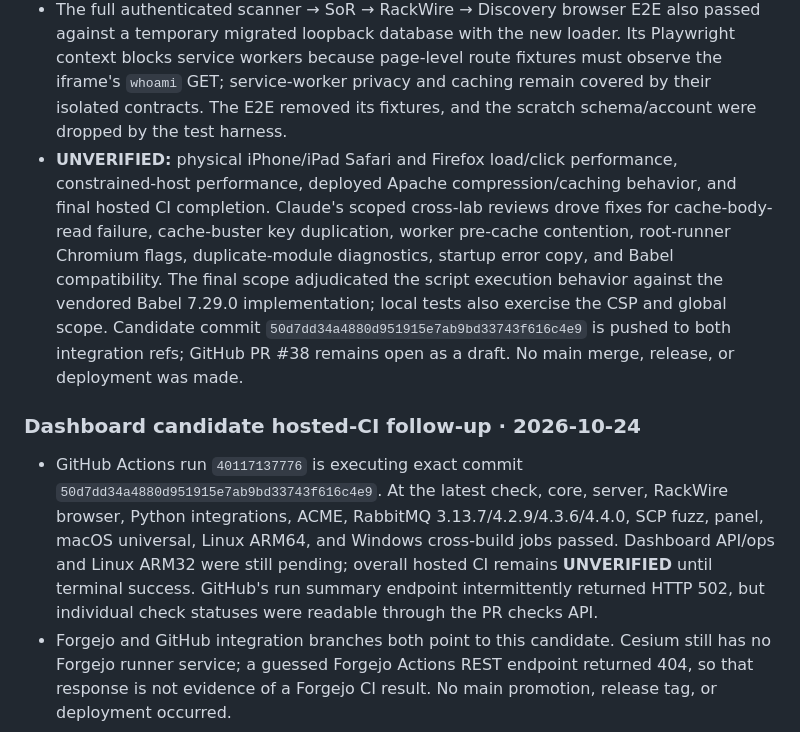
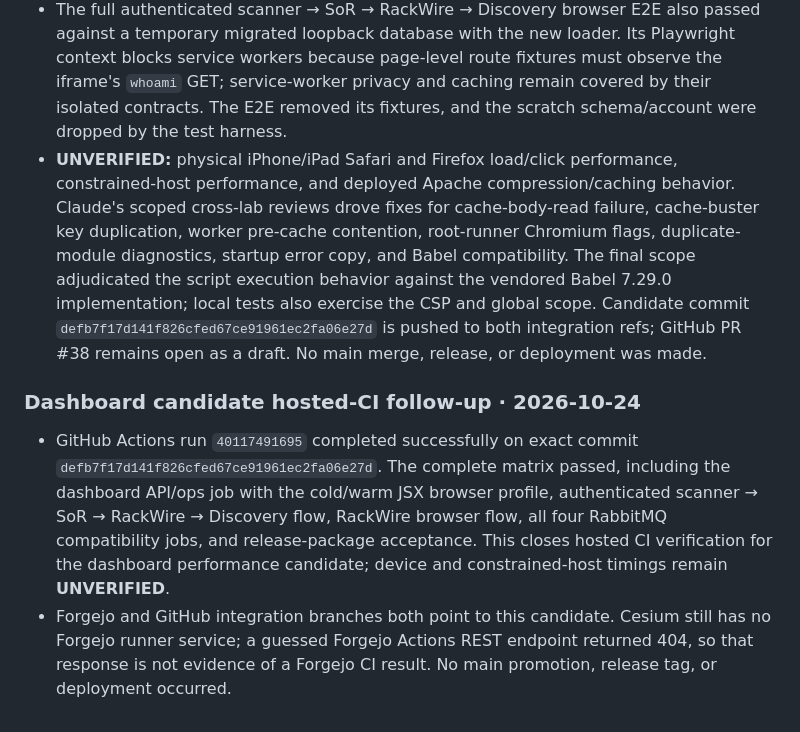
Before and after one commit to soren42/Solarinet, a Markdown page: docs/SolariNet_RC_Handoff.md, the part around the change. GitHub-like rendering.

Commit message:
docs: record successful dashboard CI run

```diff
--- a/docs/SolariNet_RC_Handoff.md
+++ b/docs/SolariNet_RC_Handoff.md
@@ -9,11 +9,11 @@
 - Six local Chromium profile runs using the prior Babel pipeline and a deployed-style CSP measured app-ready at **5.69–5.77 s cold** (median 5.73 s) and **352–479 ms warm** (median 367 ms). First paint was 92–124 ms; the longest main-thread task on the normal worker path was 68–232 ms. RackWire click-to-view was 280–352 ms; Panel was 251–434 ms. Across these profiles, unreadable-cache recovery, no-Worker fallback, worker-error/timeout fallback, offline cache upgrades, and the CSP boundary all rendered without route errors. The worker fallback remains functional but blocks the main thread for 5.3–5.6 s on these desktop runs, so the supported browser path must permit same-origin Web Workers. RackWire and Panel mounted from the warm profile. Physical-device and constrained-host performance remains unverified.
 - Local checks pass: JSX parse 16/16, service-worker privacy and failure contracts, API freshness, layout, CI YAML parsing, and the cold/warm browser profile. After publication, the same non-browser suites passed again on the pushed candidate. A further local Chromium rerun is currently unavailable because this host resolves `cdn.playwright.dev` as `ENOTFOUND`; Playwright's pinned browser download therefore fails before launching a test. GitHub hosted CI is exercising the candidate as recorded in the follow-up below.
 - The full authenticated scanner → SoR → RackWire → Discovery browser E2E also passed against a temporary migrated loopback database with the new loader. Its Playwright context blocks service workers because page-level route fixtures must observe the iframe's `whoami` GET; service-worker privacy and caching remain covered by their isolated contracts. The E2E removed its fixtures, and the scratch schema/account were dropped by the test harness.
-- **UNVERIFIED:** physical iPhone/iPad Safari and Firefox load/click performance, constrained-host performance, deployed Apache compression/caching behavior, and final hosted CI completion. Claude's scoped cross-lab reviews drove fixes for cache-body-read failure, cache-buster key duplication, worker pre-cache contention, root-runner Chromium flags, duplicate-module diagnostics, startup error copy, and Babel compatibility. The final scope adjudicated the script execution behavior against the vendored Babel 7.29.0 implementation; local tests also exercise the CSP and global scope. Candidate commit `50d7dd34a4880d951915e7ab9bd33743f616c4e9` is pushed to both integration refs; GitHub PR #38 remains open as a draft. No main merge, release, or deployment was made.
+- **UNVERIFIED:** physical iPhone/iPad Safari and Firefox load/click performance, constrained-host performance, and deployed Apache compression/caching behavior. Claude's scoped cross-lab reviews drove fixes for cache-body-read failure, cache-buster key duplication, worker pre-cache contention, root-runner Chromium flags, duplicate-module diagnostics, startup error copy, and Babel compatibility. The final scope adjudicated the script execution behavior against the vendored Babel 7.29.0 implementation; local tests also exercise the CSP and global scope. Candidate commit `defb7f17d141f826cfed67ce91961ec2fa06e27d` is pushed to both integration refs; GitHub PR #38 remains open as a draft. No main merge, release, or deployment was made.
 
 ### Dashboard candidate hosted-CI follow-up · 2026-10-24
 
-- GitHub Actions run `40117137776` is executing exact commit `50d7dd34a4880d951915e7ab9bd33743f616c4e9`. At the latest check, core, server, RackWire browser, Python integrations, ACME, RabbitMQ 3.13.7/4.2.9/4.3.6/4.4.0, SCP fuzz, panel, macOS universal, Linux ARM64, and Windows cross-build jobs passed. Dashboard API/ops and Linux ARM32 were still pending; overall hosted CI remains **UNVERIFIED** until terminal success. GitHub's run summary endpoint intermittently returned HTTP 502, but individual check statuses were readable through the PR checks API.
+- GitHub Actions run `40117491695` completed successfully on exact commit `defb7f17d141f826cfed67ce91961ec2fa06e27d`. The complete matrix passed, including the dashboard API/ops job with the cold/warm JSX browser profile, authenticated scanner → SoR → RackWire → Discovery flow, RackWire browser flow, all four RabbitMQ compatibility jobs, and release-package acceptance. This closes hosted CI verification for the dashboard performance candidate; device and constrained-host timings remain **UNVERIFIED**.
 - Forgejo and GitHub integration branches both point to this candidate. Cesium still has no Forgejo runner service; a guessed Forgejo Actions REST endpoint returned 404, so that response is not evidence of a Forgejo CI result. No main promotion, release tag, or deployment occurred.
 
 ### Certificate automation checkpoint · 2026-10-24
```
